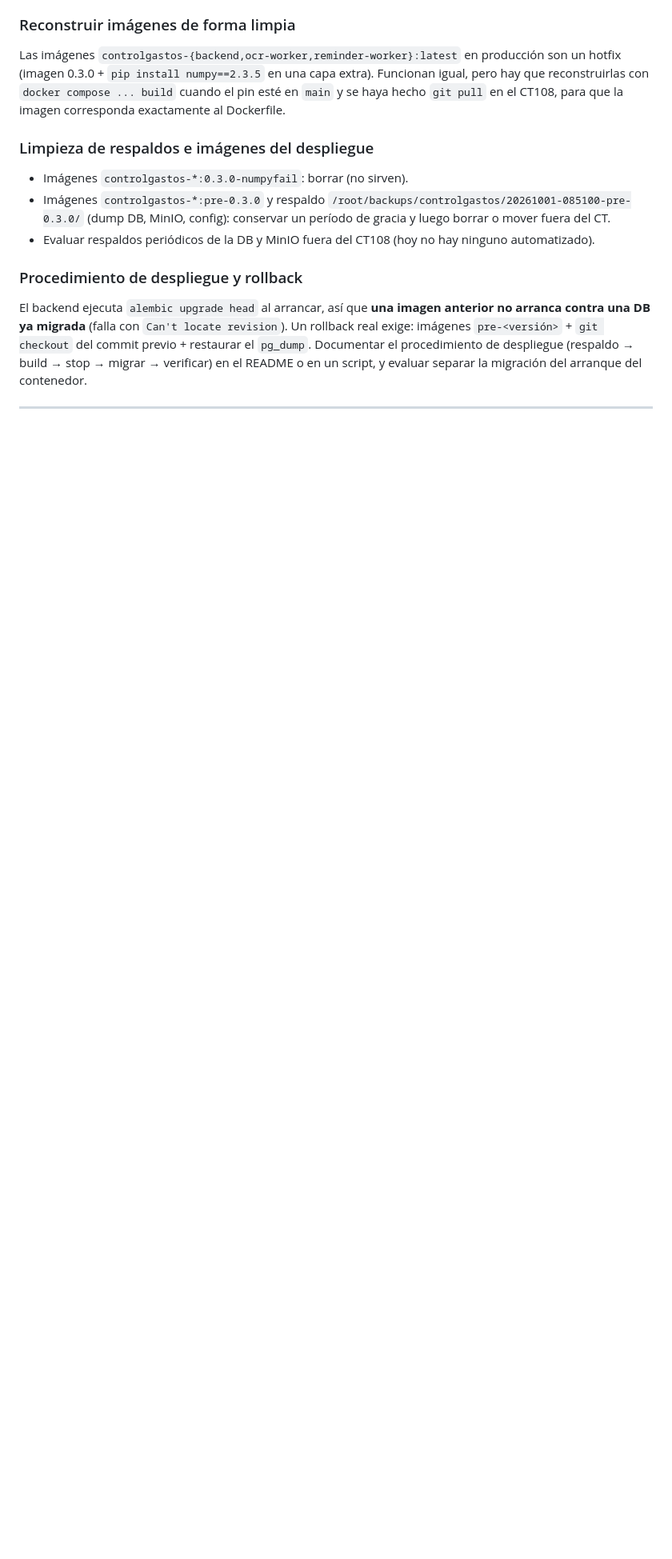
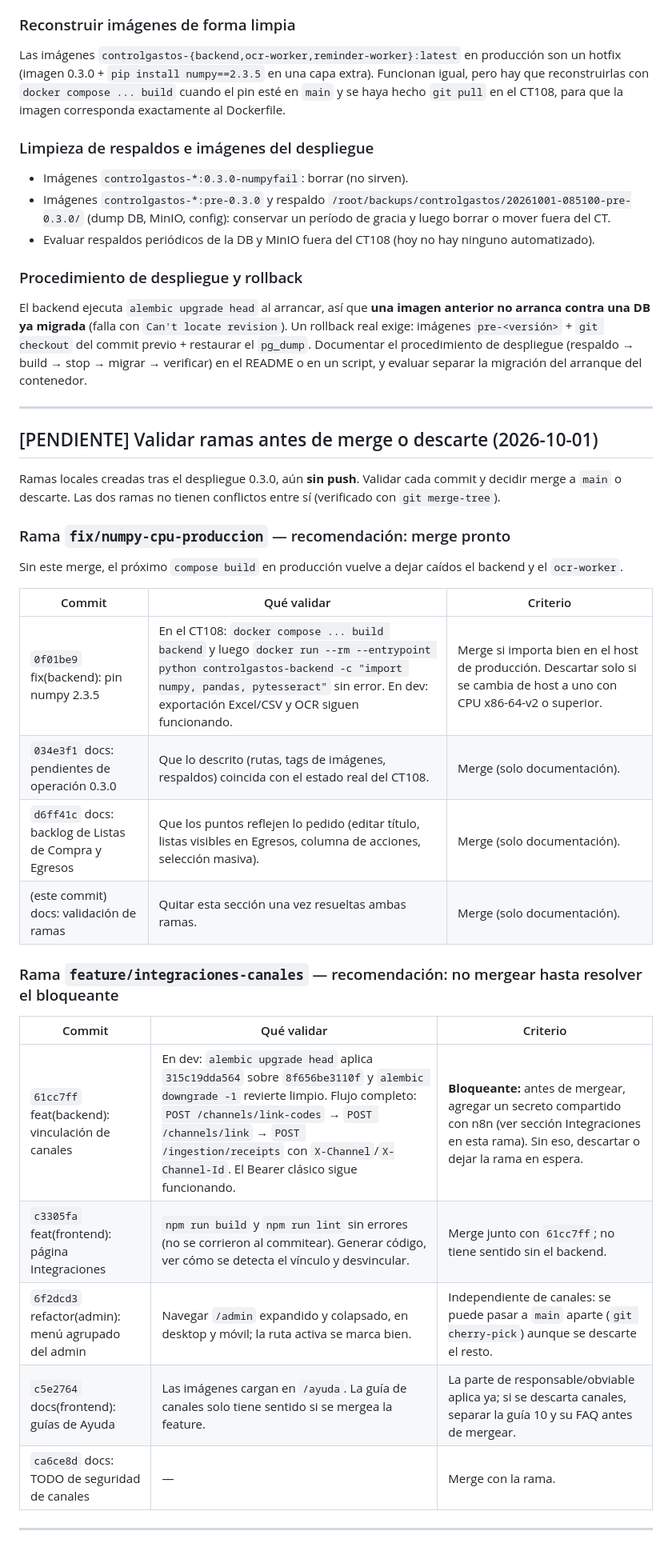
Before and after one commit to Black-Zeus/ControlGastos, a Markdown page: TODO.md, the part around the change. Shown at 80% size. Drawn GitHub-style; blank space fills up the shorter version.

Commit message:
docs: add per-commit validation checklist for pending branches
Lists what to verify for each commit on fix/numpy-cpu-produccion and
feature/integraciones-canales, with merge/discard criteria.

Co-Authored-By: Claude Opus 5.5 <noreply@anthropic.com>

```diff
--- a/TODO.md
+++ b/TODO.md
@@ -221,3 +221,33 @@ procedimiento de despliegue (respaldo → build → stop → migrar → verifica
 script, y evaluar separar la migración del arranque del contenedor.
 
 ---
+
+## [PENDIENTE] Validar ramas antes de merge o descarte (2026-10-01)
+
+Ramas locales creadas tras el despliegue 0.3.0, aún **sin push**. Validar cada commit y decidir
+merge a `main` o descarte. Las dos ramas no tienen conflictos entre sí (verificado con
+`git merge-tree`).
+
+### Rama `fix/numpy-cpu-produccion` — recomendación: merge pronto
+
+Sin este merge, el próximo `compose build` en producción vuelve a dejar caídos el backend y el
+`ocr-worker`.
+
+| Commit | Qué validar | Criterio |
+|---|---|---|
+| `0f01be9` fix(backend): pin numpy 2.3.5 | En el CT108: `docker compose ... build backend` y luego `docker run --rm --entrypoint python controlgastos-backend -c "import numpy, pandas, pytesseract"` sin error. En dev: exportación Excel/CSV y OCR siguen funcionando. | Merge si importa bien en el host de producción. Descartar solo si se cambia de host a uno con CPU x86-64-v2 o superior. |
+| `034e3f1` docs: pendientes de operación 0.3.0 | Que lo descrito (rutas, tags de imágenes, respaldos) coincida con el estado real del CT108. | Merge (solo documentación). |
+| `d6ff41c` docs: backlog de Listas de Compra y Egresos | Que los puntos reflejen lo pedido (editar título, listas visibles en Egresos, columna de acciones, selección masiva). | Merge (solo documentación). |
+| (este commit) docs: validación de ramas | Quitar esta sección una vez resueltas ambas ramas. | Merge (solo documentación). |
+
+### Rama `feature/integraciones-canales` — recomendación: no mergear hasta resolver el bloqueante
+
+| Commit | Qué validar | Criterio |
+|---|---|---|
+| `61cc7ff` feat(backend): vinculación de canales | En dev: `alembic upgrade head` aplica `315c19dda564` sobre `8f656be3110f` y `alembic downgrade -1` revierte limpio. Flujo completo: `POST /channels/link-codes` → `POST /channels/link` → `POST /ingestion/receipts` con `X-Channel`/`X-Channel-Id`. El Bearer clásico sigue funcionando. | **Bloqueante:** antes de mergear, agregar un secreto compartido con n8n (ver sección Integraciones en esta rama). Sin eso, descartar o dejar la rama en espera. |
+| `c3305fa` feat(frontend): página Integraciones | `npm run build` y `npm run lint` sin errores (no se corrieron al commitear). Generar código, ver cómo se detecta el vínculo y desvincular. | Merge junto con `61cc7ff`; no tiene sentido sin el backend. |
+| `6f2dcd3` refactor(admin): menú agrupado del admin | Navegar `/admin` expandido y colapsado, en desktop y móvil; la ruta activa se marca bien. | Independiente de canales: se puede pasar a `main` aparte (`git cherry-pick`) aunque se descarte el resto. |
+| `c5e2764` docs(frontend): guías de Ayuda | Las imágenes cargan en `/ayuda`. La guía de canales solo tiene sentido si se mergea la feature. | La parte de responsable/obviable aplica ya; si se descarta canales, separar la guía 10 y su FAQ antes de mergear. |
+| `ca6ce8d` docs: TODO de seguridad de canales | — | Merge con la rama. |
+
+---
```
